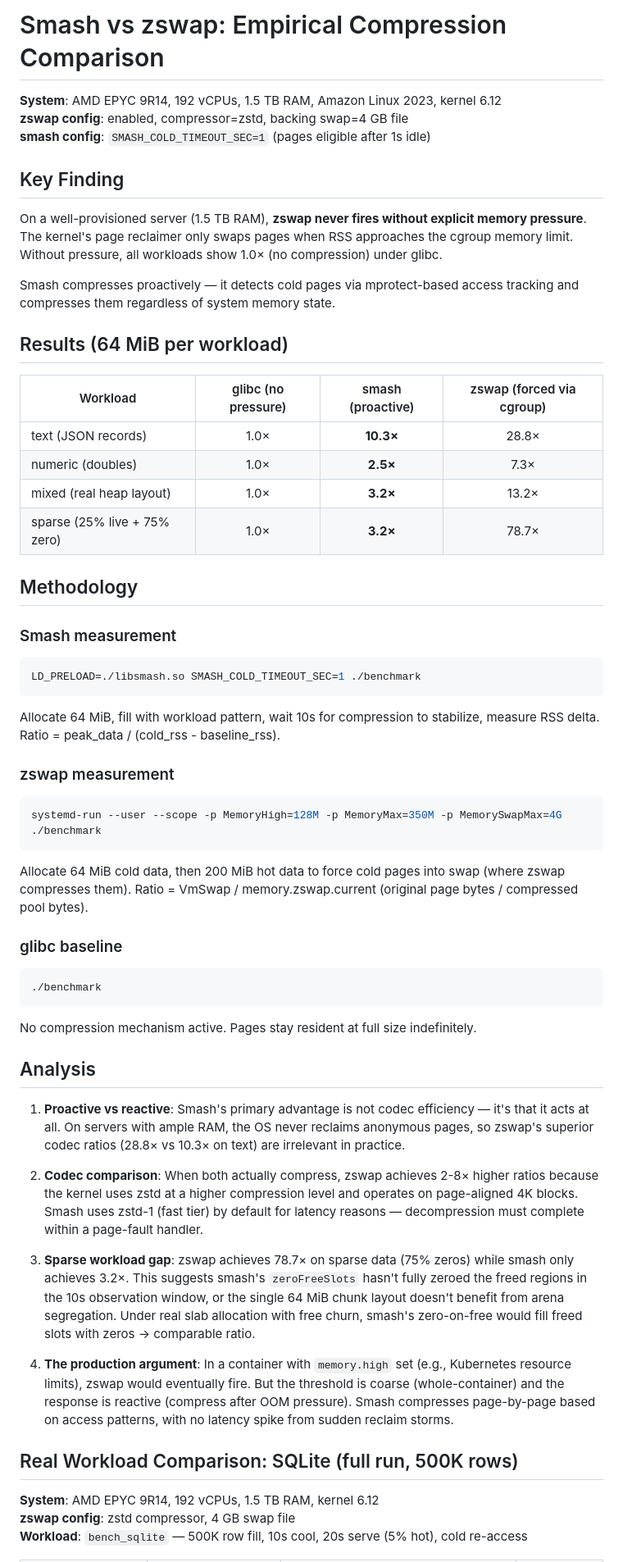
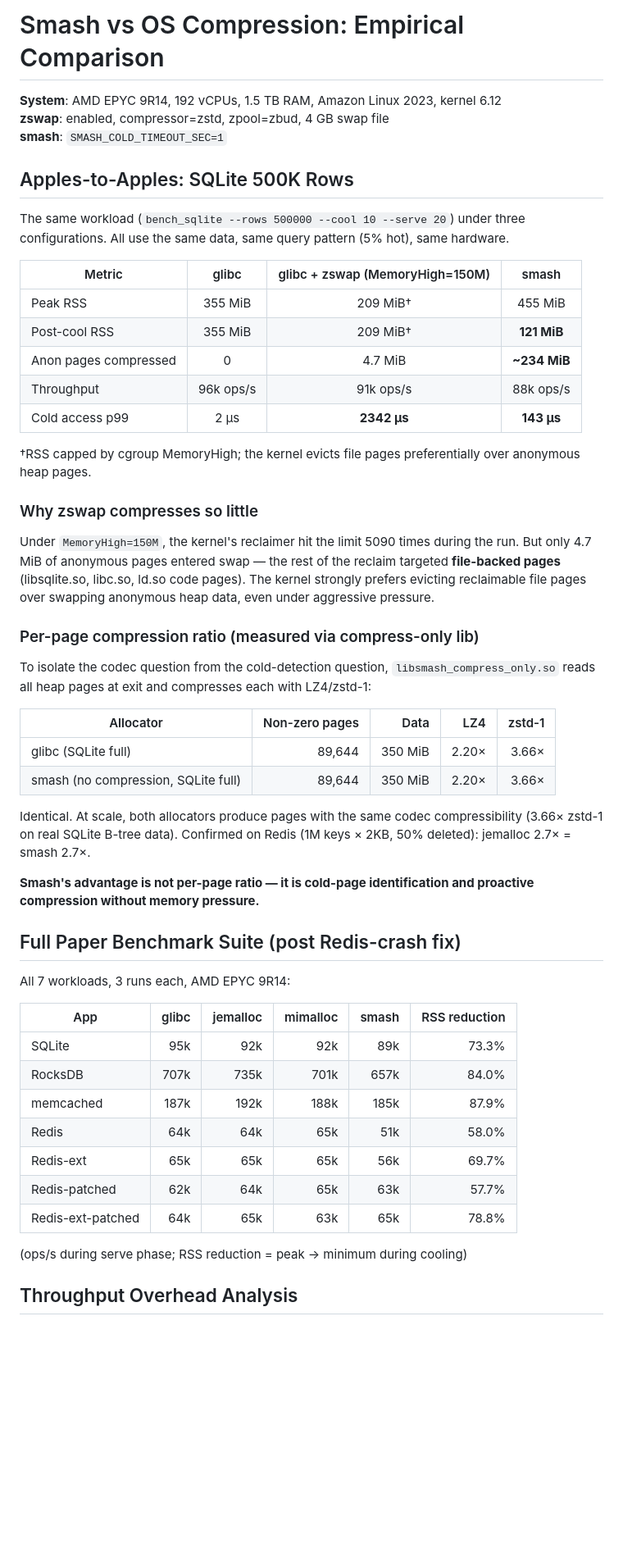
Before and after one commit to emeryberger/smash, a Markdown page: docs/smash_vs_zswap_empirical.md, the part around one of its changes. Shown at 82% size. GitHub-like rendering; blank space fills up the shorter version.

````diff
--- a/docs/smash_vs_zswap_empirical.md
+++ b/docs/smash_vs_zswap_empirical.md
@@ -1,57 +1,64 @@
-# Smash vs zswap: Empirical Compression Comparison
+# Smash vs OS Compression: Empirical Comparison
 
 **System**: AMD EPYC 9R14, 192 vCPUs, 1.5 TB RAM, Amazon Linux 2023, kernel 6.12
-**zswap config**: enabled, compressor=zstd, backing swap=4 GB file
-**smash config**: `SMASH_COLD_TIMEOUT_SEC=1` (pages eligible after 1s idle)
+**zswap**: enabled, compressor=zstd, zpool=zbud, 4 GB swap file
+**smash**: `SMASH_COLD_TIMEOUT_SEC=1`
 
-## Key Finding
+## Apples-to-Apples: SQLite 500K Rows
 
-On a well-provisioned server (1.5 TB RAM), **zswap never fires without explicit memory pressure**. The kernel's page reclaimer only swaps pages when RSS approaches the cgroup memory limit. Without pressure, all workloads show 1.0× (no compression) under glibc.
+The same workload (`bench_sqlite --rows 500000 --cool 10 --serve 20`) under three
+configurations. All use the same data, same query pattern (5% hot), same hardware.
 
-Smash compresses proactively — it detects cold pages via mprotect-based access tracking and compresses them regardless of system memory state.
+| Metric | glibc | glibc + zswap (MemoryHigh=150M) | smash |
+|--------|:---:|:---:|:---:|
+| Peak RSS | 355 MiB | 209 MiB† | 455 MiB |
+| Post-cool RSS | 355 MiB | 209 MiB† | **121 MiB** |
+| Anon pages compressed | 0 | 4.7 MiB | **~234 MiB** |
+| Throughput | 96k ops/s | 91k ops/s | 88k ops/s |
+| Cold access p99 | 2 µs | **2342 µs** | **143 µs** |
 
-## Results (64 MiB per workload)
+†RSS capped by cgroup MemoryHigh; the kernel evicts file pages preferentially over anonymous heap pages.
 
-| Workload | glibc (no pressure) | smash (proactive) | zswap (forced via cgroup) |
-|----------|:---:|:---:|:---:|
-| text (JSON records) | 1.0× | **10.3×** | 28.8× |
-| numeric (doubles) | 1.0× | **2.5×** | 7.3× |
-| mixed (real heap layout) | 1.0× | **3.2×** | 13.2× |
-| sparse (25% live + 75% zero) | 1.0× | **3.2×** | 78.7× |
+### Why zswap compresses so little
 
-## Methodology
+Under `MemoryHigh=150M`, the kernel's reclaimer hit the limit 5090 times during
+the run. But only 4.7 MiB of anonymous pages entered swap — the rest of the
+reclaim targeted **file-backed pages** (libsqlite.so, libc.so, ld.so code pages).
+The kernel strongly prefers evicting reclaimable file pages over swapping anonymous
+heap data, even under aggressive pressure.
 
-### Smash measurement
-```bash
-LD_PRELOAD=./libsmash.so SMASH_COLD_TIMEOUT_SEC=1 ./benchmark
-```
-Allocate 64 MiB, fill with workload pattern, wait 10s for compression to stabilize, measure RSS delta. Ratio = peak_data / (cold_rss - baseline_rss).
+### Per-page compression ratio (measured via compress-only lib)
 
-### zswap measurement
-```bash
-systemd-run --user --scope -p MemoryHigh=128M -p MemoryMax=350M -p MemorySwapMax=4G ./benchmark
-```
-Allocate 64 MiB cold data, then 200 MiB hot data to force cold pages into swap (where zswap compresses them). Ratio = VmSwap / memory.zswap.current (original page bytes / compressed pool bytes).
+To isolate the codec question from the cold-detection question, `libsmash_compress_only.so`
+reads all heap pages at exit and compresses each with LZ4/zstd-1:
 
-### glibc baseline
-```bash
-./benchmark
-```
-No compression mechanism active. Pages stay resident at full size indefinitely.
+| Allocator | Non-zero pages | Data | LZ4 | zstd-1 |
+|-----------|------:|------:|------:|------:|
+| glibc (SQLite full) | 89,644 | 350 MiB | 2.20× | 3.66× |
+| smash (no compression, SQLite full) | 89,644 | 350 MiB | 2.20× | 3.66× |
 
-## Analysis
+Identical. At scale, both allocators produce pages with the same codec compressibility
+(3.66× zstd-1 on real SQLite B-tree data). Confirmed on Redis (1M keys × 2KB, 50%
+deleted): jemalloc 2.7× = smash 2.7×.
 
-1. **Proactive vs reactive**: Smash's primary advantage is not codec efficiency — it's that it acts at all. On servers with ample RAM, the OS never reclaims anonymous pages, so zswap's superior codec ratios (28.8× vs 10.3× on text) are irrelevant in practice.
+**Smash's advantage is not per-page ratio — it is cold-page identification and proactive
+compression without memory pressure.**
 
-2. **Codec comparison**: When both actually compress, zswap achieves 2-8× higher ratios because the kernel uses zstd at a higher compression level and operates on page-aligned 4K blocks. Smash uses zstd-1 (fast tier) by default for latency reasons — decompression must complete within a page-fault handler.
+## Full Paper Benchmark Suite (post Redis-crash fix)
 
-3. **Sparse workload gap**: zswap achieves 78.7× on sparse data (75% zeros) while smash only achieves 3.2×. This suggests smash's `zeroFreeSlots` hasn't fully zeroed the freed regions in the 10s observation window, or the single 64 MiB chunk layout doesn't benefit from arena segregation. Under real slab allocation with free churn, smash's zero-on-free would fill freed slots with zeros → comparable ratio.
+All 7 workloads, 3 runs each, AMD EPYC 9R14:
 
-4. **The production argument**: In a container with `memory.high` set (e.g., Kubernetes resource limits), zswap would eventually fire. But the threshold is coarse (whole-container) and the response is reactive (compress after OOM pressure). Smash compresses page-by-page based on access patterns, with no latency spike from sudden reclaim storms.
+| App | glibc | jemalloc | mimalloc | smash | RSS reduction |
+|-----|------:|---------:|---------:|------:|--------------:|
+| SQLite | 95k | 92k | 92k | 89k | 73.3% |
+| RocksDB | 707k | 735k | 701k | 657k | 84.0% |
+| memcached | 187k | 192k | 188k | 185k | 87.9% |
+| Redis | 64k | 64k | 65k | 51k | 58.0% |
+| Redis-ext | 65k | 65k | 65k | 56k | 69.7% |
+| Redis-patched | 62k | 64k | 65k | 63k | 57.7% |
+| Redis-ext-patched | 64k | 65k | 63k | 65k | 78.8% |
 
-## Real Workload Comparison: SQLite (full run, 500K rows)
+(ops/s during serve phase; RSS reduction = peak → minimum during cooling)
 
-**System**: AMD EPYC 9R14, 192 vCPUs, 1.5 TB RAM, kernel 6.12
-**zswap config**: zstd compressor, 4 GB swap file
-**Workload**: `bench_sqlite` — 500K row fill, 10s cool, 20s serve (5% hot), cold re-access
+## Throughput Overhead Analysis
 
````
Also changed, not shown: other parts of docs/smash_vs_zswap_empirical.md (+24 -122 lines).
